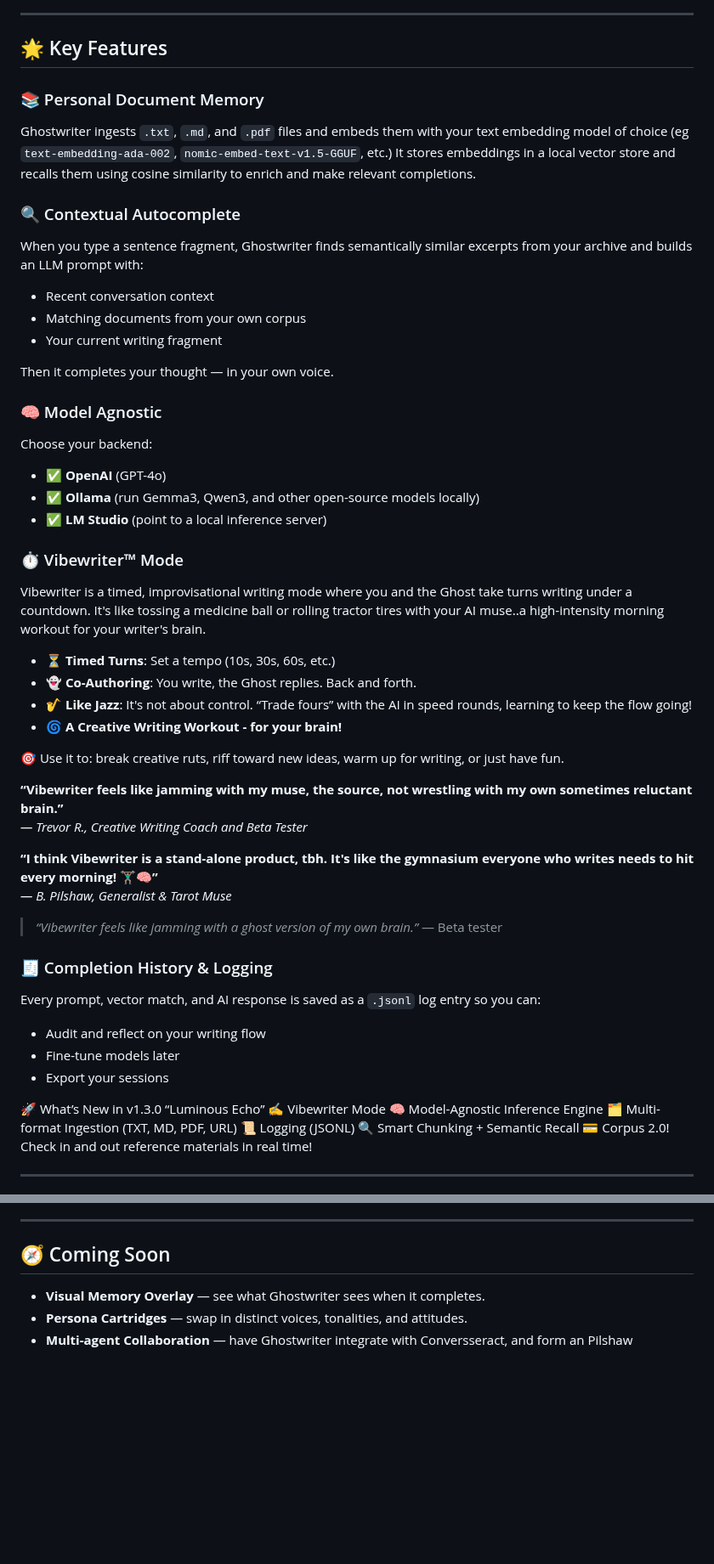
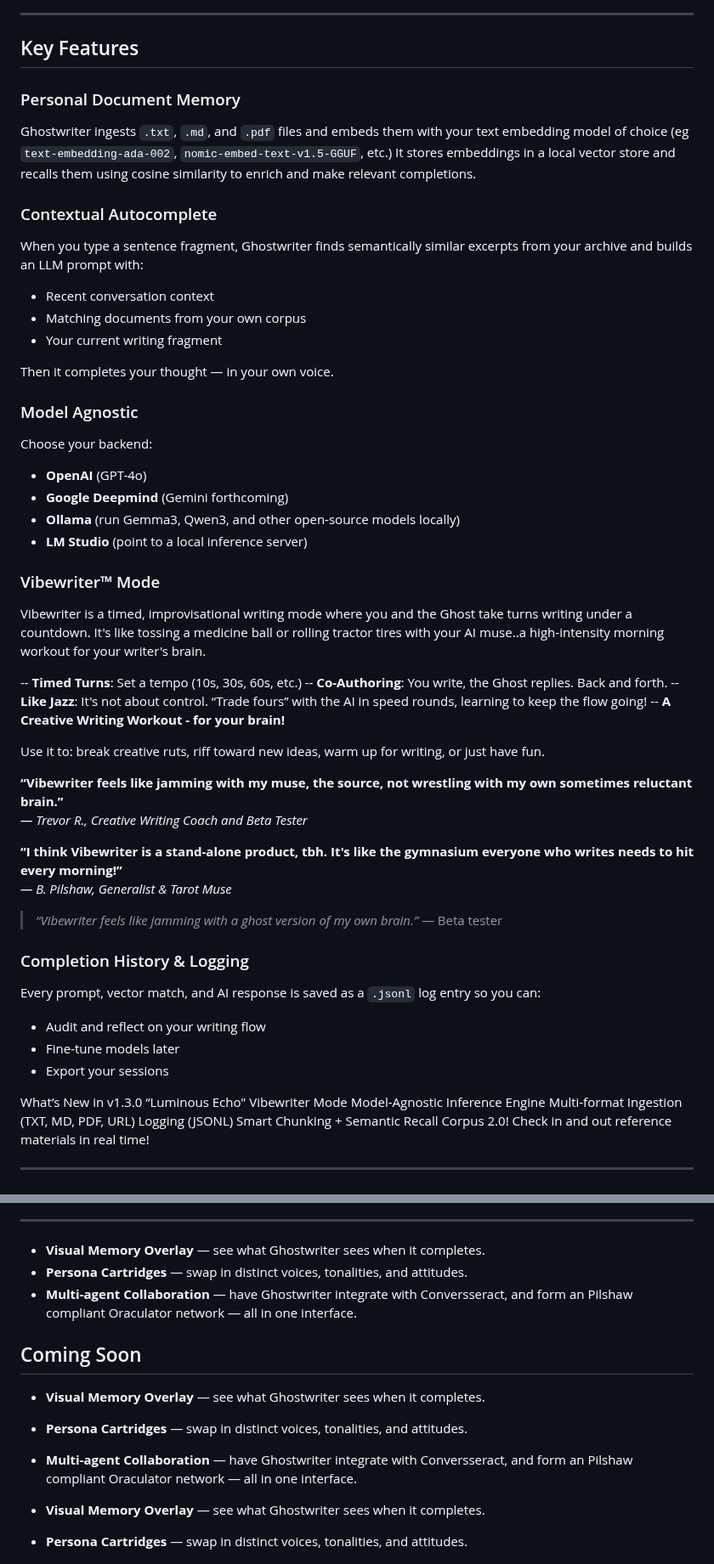
Before and after one commit to bleeckerj/ghostwriter-tauri, a Markdown page: README.md, 2 parts joined by grey strips. Shown at 85% size. Drawn GitHub-style; blank space fills up the shorter version.

Commit message:
Mostly for the README

```diff
--- a/README.md
+++ b/README.md
@@ -133,12 +133,12 @@ Ghostwriter is:
 
 ---
 
-## 🌟 Key Features
+## Key Features
 
-### 📚 Personal Document Memory
+### Personal Document Memory
 Ghostwriter ingests `.txt`, `.md`, and `.pdf` files and embeds them with your text embedding model of choice (eg `text-embedding-ada-002`, `nomic-embed-text-v1.5-GGUF`, etc.) It stores embeddings in a local vector store and recalls them using cosine similarity to enrich and make relevant completions.
 
-### 🔍 Contextual Autocomplete
+### Contextual Autocomplete
 When you type a sentence fragment, Ghostwriter finds semantically similar excerpts from your archive and builds an LLM prompt with:
 - Recent conversation context
 - Matching documents from your own corpus
@@ -146,45 +146,46 @@ When you type a sentence fragment, Ghostwriter finds semantically similar excerp
 
 Then it completes your thought — in your own voice.
 
-### 🧠 Model Agnostic
+### Model Agnostic
 Choose your backend:
-- ✅ **OpenAI** (GPT-4o)
-- ✅ **Ollama** (run Gemma3, Qwen3, and other open-source models locally)
-- ✅ **LM Studio** (point to a local inference server)
+- **OpenAI** (GPT-4o)
+- **Google Deepmind** (Gemini forthcoming)
+- **Ollama** (run Gemma3, Qwen3, and other open-source models locally)
+- **LM Studio** (point to a local inference server)
 
 
-### ⏱️ Vibewriter™ Mode
+### Vibewriter™ Mode
 Vibewriter is a timed, improvisational writing mode where you and the Ghost take turns writing under a countdown. It's like tossing a medicine ball or rolling tractor tires with your AI muse..a high-intensity morning workout for your writer's brain.
 
-- ⏳ **Timed Turns**: Set a tempo (10s, 30s, 60s, etc.)
-- 👻 **Co-Authoring**: You write, the Ghost replies. Back and forth.
-- 🎷 **Like Jazz**: It's not about control. “Trade fours” with the AI in speed rounds, learning to keep the flow going!
-- 🌀 **A Creative Writing Workout - for your brain!**
+-- **Timed Turns**: Set a tempo (10s, 30s, 60s, etc.)
+-- **Co-Authoring**: You write, the Ghost replies. Back and forth.
+-- **Like Jazz**: It's not about control. “Trade fours” with the AI in speed rounds, learning to keep the flow going!
+-- **A Creative Writing Workout - for your brain!**
 
-🎯 Use it to: break creative ruts, riff toward new ideas, warm up for writing, or just have fun.
+Use it to: break creative ruts, riff toward new ideas, warm up for writing, or just have fun.
 
   <strong>“Vibewriter feels like jamming with my muse, the source, not wrestling with my own sometimes reluctant brain.”</strong><br/>
   <em>— Trevor R., Creative Writing Coach and Beta Tester</em><br/>
 
-  <strong>“I think Vibewriter is a stand-alone product, tbh. It's like the gymnasium everyone who writes needs to hit every morning! 🏋🏽‍♂️🧠”</strong><br/>
+  <strong>“I think Vibewriter is a stand-alone product, tbh. It's like the gymnasium everyone who writes needs to hit every morning!”</strong><br/>
   <em>— B. Pilshaw, Generalist & Tarot Muse</em><br/>
 
 
 > _“Vibewriter feels like jamming with a ghost version of my own brain.”_ — Beta tester
 
-### 🧾 Completion History & Logging
+### Completion History & Logging
 Every prompt, vector match, and AI response is saved as a `.jsonl` log entry so you can:
 - Audit and reflect on your writing flow
 - Fine-tune models later
 - Export your sessions
 
-🚀 What’s New in v1.3.0 “Luminous Echo”
-    ✍️ Vibewriter Mode
-    🧠 Model-Agnostic Inference Engine
-    🗂️ Multi-format Ingestion (TXT, MD, PDF, URL)
-    📜 Logging (JSONL)
-    🔍 Smart Chunking + Semantic Recall
-    💳 Corpus 2.0! Check in and out reference materials in real time!
+What’s New in v1.3.0 “Luminous Echo"
+  Vibewriter Mode
+  Model-Agnostic Inference Engine
+  Multi-format Ingestion (TXT, MD, PDF, URL)
+  Logging (JSONL)
+  Smart Chunking + Semantic Recall
+  Corpus 2.0! Check in and out reference materials in real time!
 
 ---
 
@@ -202,7 +223,13 @@ Every prompt, vector match, and AI response is saved as a `.jsonl` log entry so
 
 ---
 
-## 🧭 Coming Soon
+- **Visual Memory Overlay** — see what Ghostwriter sees when it completes.
+- **Persona Cartridges** — swap in distinct voices, tonalities, and attitudes.
+- **Multi-agent Collaboration** — have Ghostwriter integrate with Conversseract, and form an Pilshaw compliant Oraculator network — all in one interface.
+## Coming Soon
+- **Visual Memory Overlay** — see what Ghostwriter sees when it completes.
+- **Persona Cartridges** — swap in distinct voices, tonalities, and attitudes.
+- **Multi-agent Collaboration** — have Ghostwriter integrate with Conversseract, and form an Pilshaw compliant Oraculator network — all in one interface.
 
 - **Visual Memory Overlay** — see what Ghostwriter sees when it completes.
 - **Persona Cartridges** — swap in distinct voices, tonalities, and attitudes.
```
Also changed, not shown: other parts of README.md (+28 -8 lines).
